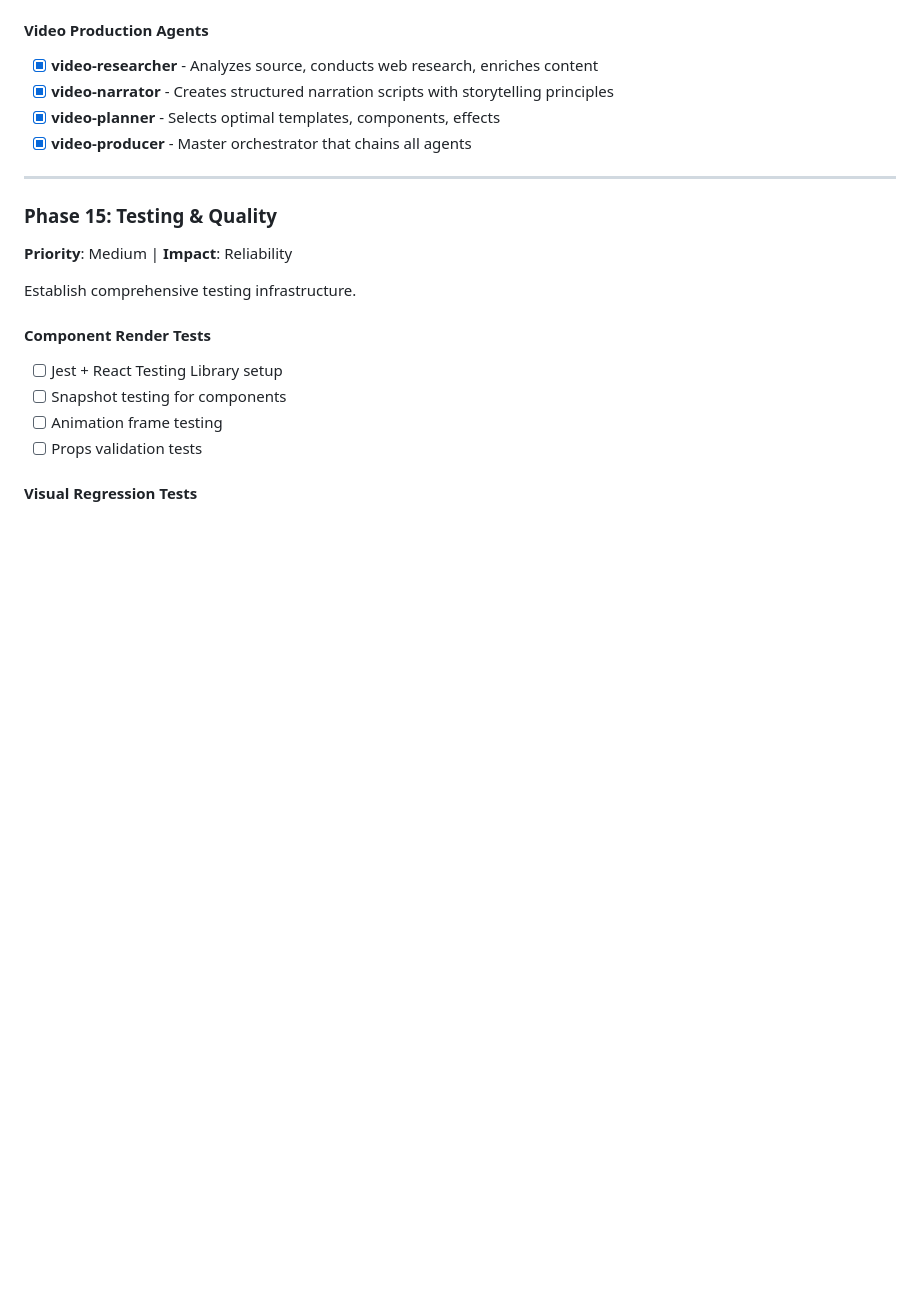
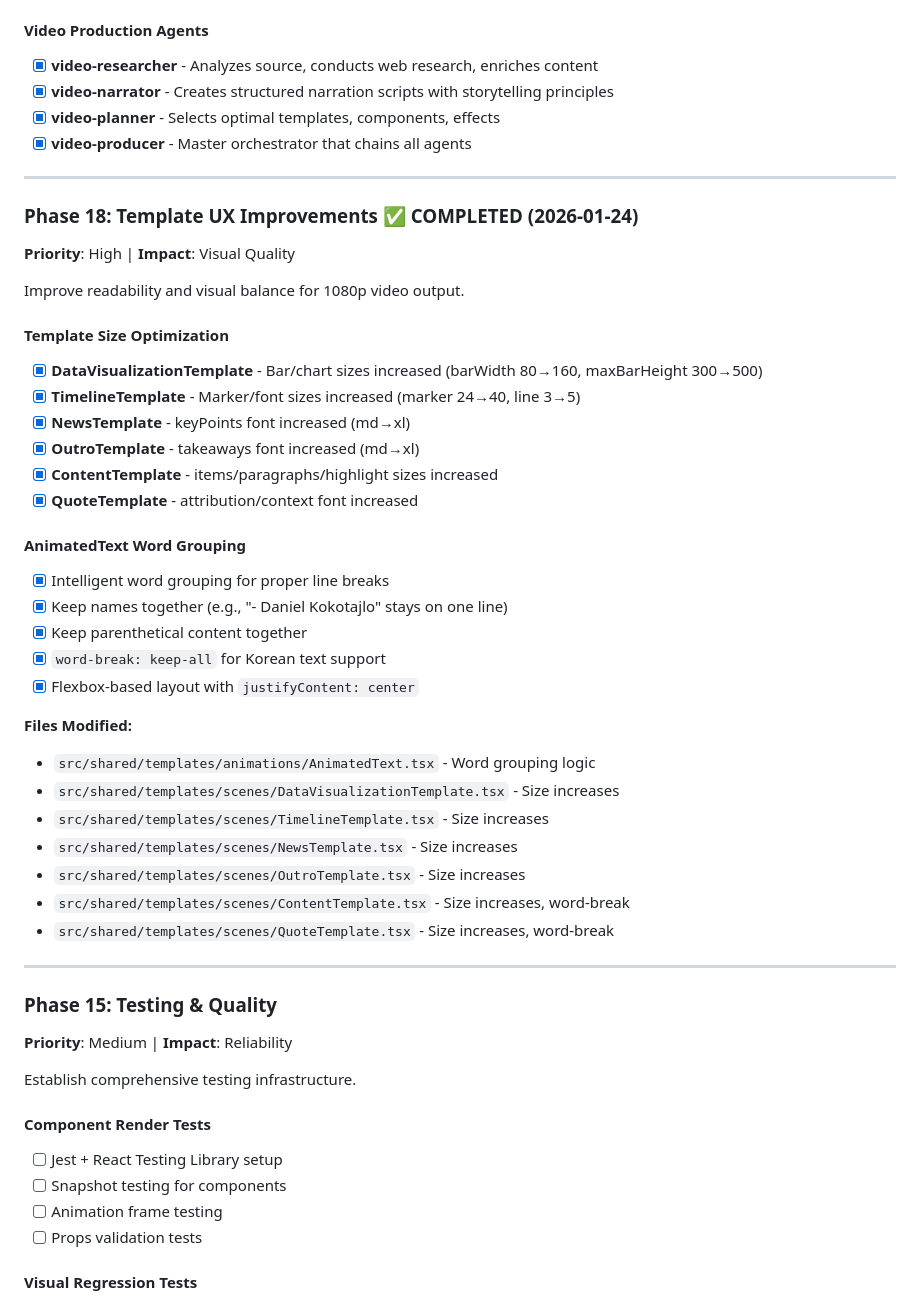
Before and after one commit to eohjun/remotion-studio, a Markdown page: Roadmap.md, the part around one of its changes. Drawn GitHub-style; blank space fills up the shorter version.

Commit message:
docs: Add Phase 18 - Template UX Improvements
- Document template size optimizations for 1080p readability
- Document AnimatedText word grouping for Korean text and names
- Update last modified date

Co-Authored-By: Claude Opus 4.5 <noreply@anthropic.com>

```diff
--- a/Roadmap.md
+++ b/Roadmap.md
@@ -377,6 +377,37 @@ Strategic planning system for purposeful video creation.
 
 ---
 
+### Phase 18: Template UX Improvements ✅ COMPLETED (2026-01-24)
+**Priority**: High | **Impact**: Visual Quality
+
+Improve readability and visual balance for 1080p video output.
+
+#### Template Size Optimization
+- [x] **DataVisualizationTemplate** - Bar/chart sizes increased (barWidth 80→160, maxBarHeight 300→500)
+- [x] **TimelineTemplate** - Marker/font sizes increased (marker 24→40, line 3→5)
+- [x] **NewsTemplate** - keyPoints font increased (md→xl)
+- [x] **OutroTemplate** - takeaways font increased (md→xl)
+- [x] **ContentTemplate** - items/paragraphs/highlight sizes increased
+- [x] **QuoteTemplate** - attribution/context font increased
+
+#### AnimatedText Word Grouping
+- [x] Intelligent word grouping for proper line breaks
+- [x] Keep names together (e.g., "- Daniel Kokotajlo" stays on one line)
+- [x] Keep parenthetical content together
+- [x] `word-break: keep-all` for Korean text support
+- [x] Flexbox-based layout with `justifyContent: center`
+
+**Files Modified:**
+- `src/shared/templates/animations/AnimatedText.tsx` - Word grouping logic
+- `src/shared/templates/scenes/DataVisualizationTemplate.tsx` - Size increases
+- `src/shared/templates/scenes/TimelineTemplate.tsx` - Size increases
+- `src/shared/templates/scenes/NewsTemplate.tsx` - Size increases
+- `src/shared/templates/scenes/OutroTemplate.tsx` - Size increases
+- `src/shared/templates/scenes/ContentTemplate.tsx` - Size increases, word-break
+- `src/shared/templates/scenes/QuoteTemplate.tsx` - Size increases, word-break
+
+---
+
 ### Phase 15: Testing & Quality
 **Priority**: Medium | **Impact**: Reliability
 
```
Also changed, not shown: other parts of Roadmap.md (+1 -1 lines).
